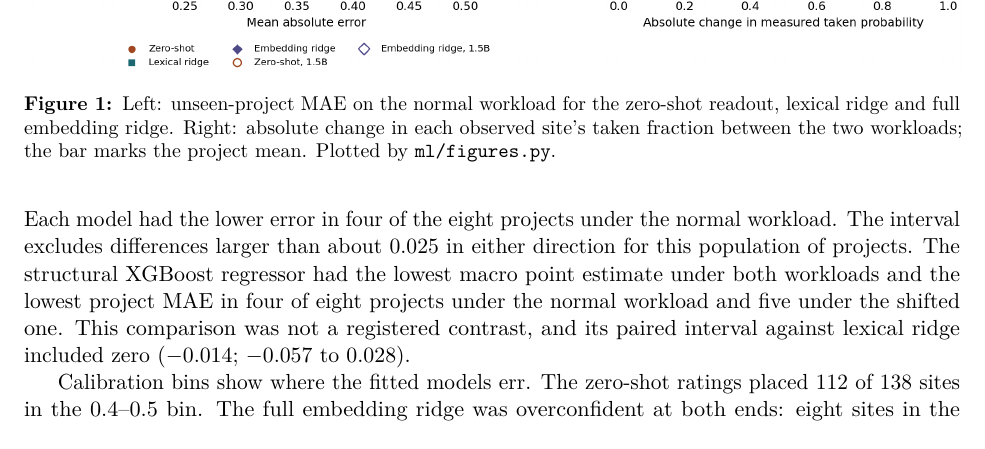
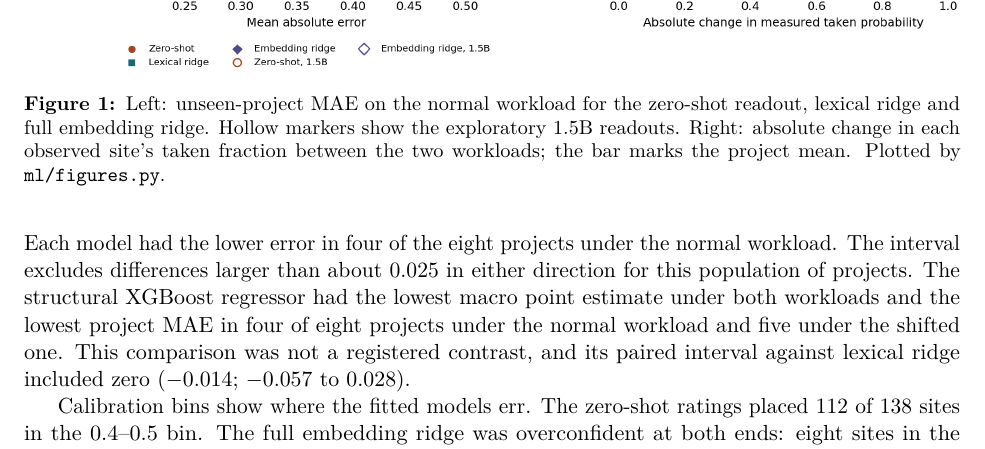
Before and after one commit to minggu151623/llm_profiling_research, a LaTeX paper (paper/main.tex): part of page 6 of 9, cut so that both start at the same text. Compiled offline with pdfLaTeX.

Commit message:
Explain the hollow 1.5B markers in the Figure 1 caption
Co-Authored-By: Claude Opus 5.5 <noreply@anthropic.com>

```diff
--- a/paper/main.tex
+++ b/paper/main.tex
@@ -143,7 +143,7 @@ For the second primary contrast, the full embedding ridge differed from lexical
 \begin{figure}[t]
 \centering
 \includegraphics[width=\linewidth]{project-results.png}
-\caption{Left: unseen-project MAE on the normal workload for the zero-shot readout, lexical ridge and full embedding ridge. Right: absolute change in each observed site's taken fraction between the two workloads; the bar marks the project mean. Plotted by \repo{ml/figures.py}{\texttt{ml/figures.py}}.}
+\caption{Left: unseen-project MAE on the normal workload for the zero-shot readout, lexical ridge and full embedding ridge. Hollow markers show the exploratory 1.5B readouts. Right: absolute change in each observed site's taken fraction between the two workloads; the bar marks the project mean. Plotted by \repo{ml/figures.py}{\texttt{ml/figures.py}}.}
 \label{fig:projects}
 \end{figure}
 
```
Also changed, not shown: paper/manuscript.md (+1 -1 lines).
